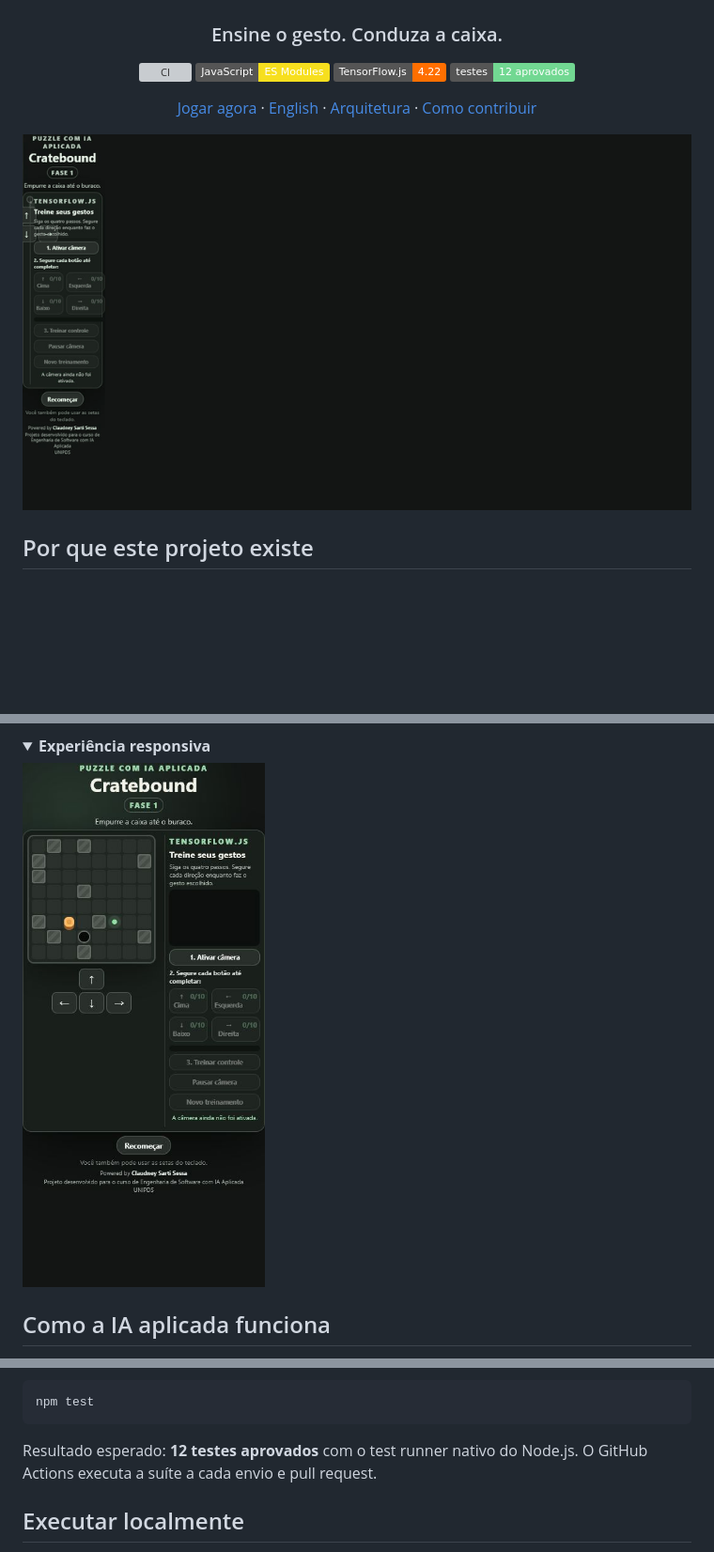
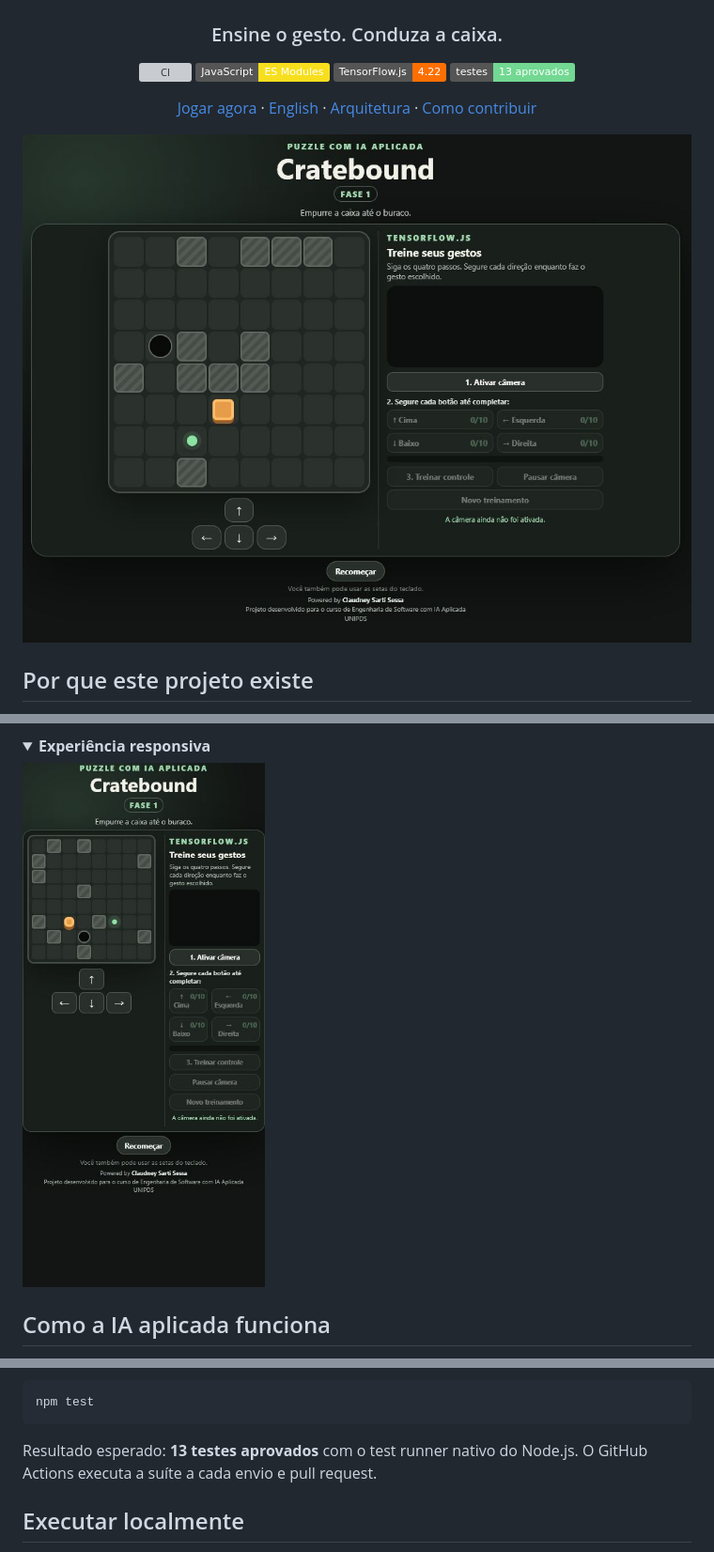
Before and after one commit to claudneysessa/cratebound, a Markdown page: README.pt-BR.md, 3 parts joined by grey strips. Shown at 94% size. Rendered like a GitHub page; pictures changed too: docs/assets/cratebound-hero.png (added), docs/assets/cratebound-mobile.png (added), docs/assets/game-mobile.png (deleted); folded sections open; badges without logos; blank space fills up the shorter version; grey boxes are pictures that could not be loaded.

````diff
--- a/README.pt-BR.md
+++ b/README.pt-BR.md
@@ -7,11 +7,11 @@
 [![CI](https://github.com/claudneysessa/cratebound/actions/workflows/ci.yml/badge.svg)](https://github.com/claudneysessa/cratebound/actions/workflows/ci.yml)
 [![JavaScript](https://img.shields.io/badge/JavaScript-ES%20Modules-F7DF1E?logo=javascript&logoColor=000)](https://developer.mozilla.org/pt-BR/docs/Web/JavaScript)
 [![TensorFlow.js](https://img.shields.io/badge/TensorFlow.js-4.22-FF6F00?logo=tensorflow&logoColor=fff)](https://www.tensorflow.org/js)
-[![Testes](https://img.shields.io/badge/testes-12%20aprovados-72d892)](#engenharia-de-qualidade)
+[![Testes](https://img.shields.io/badge/testes-13%20aprovados-72d892)](#engenharia-de-qualidade)
 
 [Jogar agora](https://claudneysessa.github.io/cratebound/) · [English](README.md) · [Arquitetura](docs/ARCHITECTURE.md) · [Como contribuir](CONTRIBUTING.md)
 
-![Cratebound em execução no navegador](docs/assets/gameplay.gif)
+![Cratebound: puzzle com IA aplicada e treinamento de gestos](docs/assets/cratebound-hero.png)
 
 </div>
 
@@ -65,7 +58,7 @@ empurra a caixa até o buraco e aciona a próxima fase.
 <details>
 <summary><strong>Experiência responsiva</strong></summary>
 
-![Layout em uma tela estreita](docs/assets/game-mobile.png)
+![Layout em uma tela estreita](docs/assets/cratebound-mobile.png)
 
 </details>
 
@@ -111,7 +104,7 @@ Os testes automatizados cobrem:
 npm test
 ```
 
-Resultado esperado: **12 testes aprovados** com o test runner nativo do Node.js.
+Resultado esperado: **13 testes aprovados** com o test runner nativo do Node.js.
 O GitHub Actions executa a suíte a cada envio e pull request.
 
 ## Executar localmente
````
Also changed, not shown: other parts of README.pt-BR.md (+1 -8 lines), CHANGELOG.md (+8 -0 lines), README.md (+5 -12 lines), docs/assets/cratebound-gameplay.gif (added), docs/assets/game-overview.png (deleted), 1 other file.
